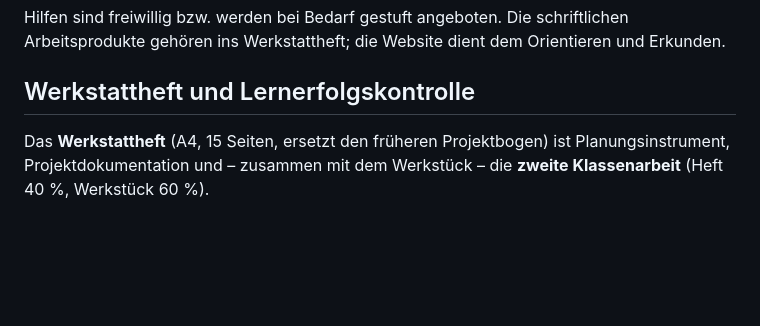
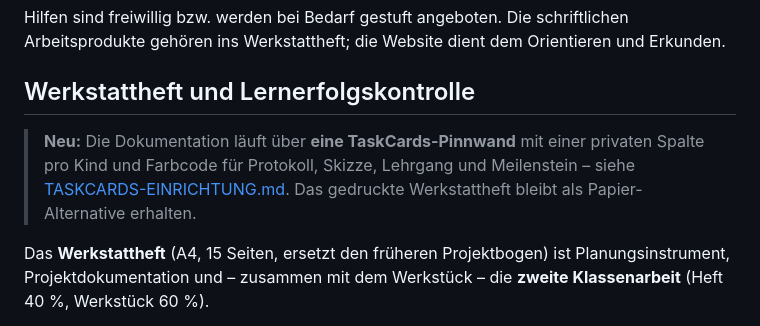
Before and after one commit to technikerleben/wp7ur1-holz, a Markdown page: moebelbau/ALLES-AUS-DACHLATTE.md, the part around the change. Rendered like a GitHub page; blank space fills up the shorter version.

```diff
--- a/moebelbau/ALLES-AUS-DACHLATTE.md
+++ b/moebelbau/ALLES-AUS-DACHLATTE.md
@@ -84,6 +84,8 @@ Hilfen sind freiwillig bzw. werden bei Bedarf gestuft angeboten. Die schriftlich
 
 ## Werkstattheft und Lernerfolgskontrolle
 
+> **Neu:** Die Dokumentation läuft über **eine TaskCards-Pinnwand** mit einer privaten Spalte pro Kind und Farbcode für Protokoll, Skizze, Lehrgang und Meilenstein – siehe [TASKCARDS-EINRICHTUNG.md](TASKCARDS-EINRICHTUNG.md). Das gedruckte Werkstattheft bleibt als Papier-Alternative erhalten.
+
 Das **Werkstattheft** (A4, 15 Seiten, ersetzt den früheren Projektbogen) ist Planungsinstrument, Projektdokumentation und – zusammen mit dem Werkstück – die **zweite Klassenarbeit** (Heft 40 %, Werkstück 60 %).
 
 - **SRL-Struktur jeder Stunde:** ein **Stundenprotokoll** als eine Tabelle für alle 12 Stunden (+2 Reservezeilen): Datum, Plan für die Stunde in Stichworten (*Planen*), am Ende „geschafft? ja/teils/nein“ mit kurzer Einschätzung und nächstem Schritt (*Reflektieren*). Die *Durchführung* wird auf den Arbeitsseiten dokumentiert.
```
Also changed, not shown: moebelbau/TASKCARDS-EINRICHTUNG.md (added, +178 -0 lines).
